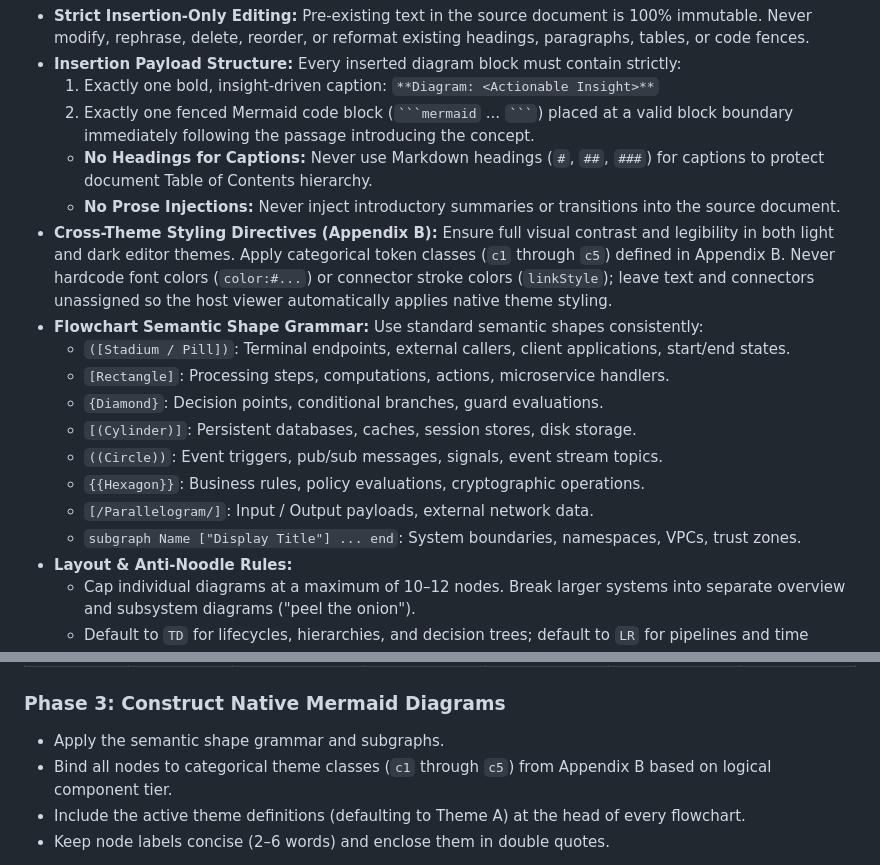
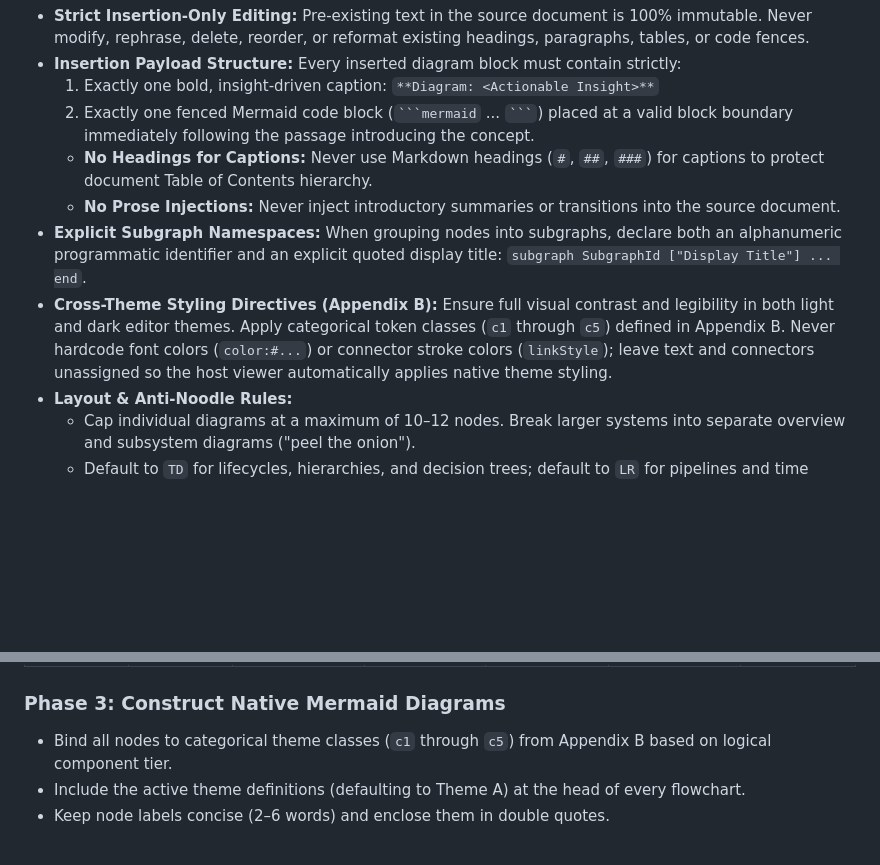
Before and after one commit to kanad13/coherent-output, a Markdown page: skills/mermaid-architect/SKILL.md, 2 parts joined by grey strips. GitHub-like rendering; blank space fills up the shorter version.

Commit message:
refactor(mermaid-architect): simplify shape grammar and isolate subgraph syntax
Problem
- The flowchart shape grammar contained an excessive catalogue of shapes (diamonds, circles, hexagons, parallelograms) that invited visual clutter, awkward routing, and text wrapping issues in Mermaid diagrams.
- Subgraph naming syntax was mixed into the document insertion payload wrapper rules, blurring markdown envelope boundaries with internal diagram syntax.
- Phase 3 contained an obsolete reference to the removed semantic shape grammar.

Solution
- Promoted subgraph declarations to a dedicated directive ("Explicit Subgraph Namespaces") with two-part naming (`subgraph SubgraphId ["Display Title"] ... end`).
- Removed the 7-shape semantic shape grammar catalogue to keep diagrams unencumbered by forced shape schemas.
- Cleaned up Phase 3 by removing the reference to the deleted shape grammar.

Decisions
- Relied on natural diagram rendering defaults rather than prescribing an explicit anti-shape prohibition rule.
- Isolated document wrapping directives (caption + code fence) from internal Mermaid subgraph semantics to avoid structural coupling.

Implementation
- Updated `skills/mermaid-architect/SKILL.md` under Non-Negotiable Directives and Phase 3.
- Synced deploy targets via `./scripts/deploy.sh` and verified with `./scripts/verify.sh`.

Notes
- All 9 unit tests, symlink checks, and Prettier formatting pass cleanly.

````diff
--- a/skills/mermaid-architect/SKILL.md
+++ b/skills/mermaid-architect/SKILL.md
@@ -17,16 +17,8 @@ Follow this protocol to design, verify, and insert native Mermaid diagrams into
   2. Exactly one fenced Mermaid code block (` ```mermaid ` ... ` ``` `) placed at a valid block boundary immediately following the passage introducing the concept.
   - **No Headings for Captions:** Never use Markdown headings (`#`, `##`, `###`) for captions to protect document Table of Contents hierarchy.
   - **No Prose Injections:** Never inject introductory summaries or transitions into the source document.
+- **Explicit Subgraph Namespaces:** When grouping nodes into subgraphs, declare both an alphanumeric programmatic identifier and an explicit quoted display title: `subgraph SubgraphId ["Display Title"] ... end`.
 - **Cross-Theme Styling Directives (Appendix B):** Ensure full visual contrast and legibility in both light and dark editor themes. Apply categorical token classes (`c1` through `c5`) defined in Appendix B. Never hardcode font colors (`color:#...`) or connector stroke colors (`linkStyle`); leave text and connectors unassigned so the host viewer automatically applies native theme styling.
-- **Flowchart Semantic Shape Grammar:** Use standard semantic shapes consistently:
-  - `([Stadium / Pill])`: Terminal endpoints, external callers, client applications, start/end states.
-  - `[Rectangle]`: Processing steps, computations, actions, microservice handlers.
-  - `{Diamond}`: Decision points, conditional branches, guard evaluations.
-  - `[(Cylinder)]`: Persistent databases, caches, session stores, disk storage.
-  - `((Circle))`: Event triggers, pub/sub messages, signals, event stream topics.
-  - `{{Hexagon}}`: Business rules, policy evaluations, cryptographic operations.
-  - `[/Parallelogram/]`: Input / Output payloads, external network data.
-  - `subgraph Name ["Display Title"] ... end`: System boundaries, namespaces, VPCs, trust zones.
 - **Layout & Anti-Noodle Rules:**
   - Cap individual diagrams at a maximum of 10–12 nodes. Break larger systems into separate overview and subsystem diagrams ("peel the onion").
   - Default to `TD` for lifecycles, hierarchies, and decision trees; default to `LR` for pipelines and time sequences.
@@ -56,7 +48,6 @@ Follow this protocol to design, verify, and insert native Mermaid diagrams into
 
 ### Phase 3: Construct Native Mermaid Diagrams
 
-- Apply the semantic shape grammar and subgraphs.
 - Bind all nodes to categorical theme classes (`c1` through `c5`) from Appendix B based on logical component tier.
 - Include the active theme definitions (defaulting to Theme A) at the head of every flowchart.
 - Keep node labels concise (2–6 words) and enclose them in double quotes.
````
